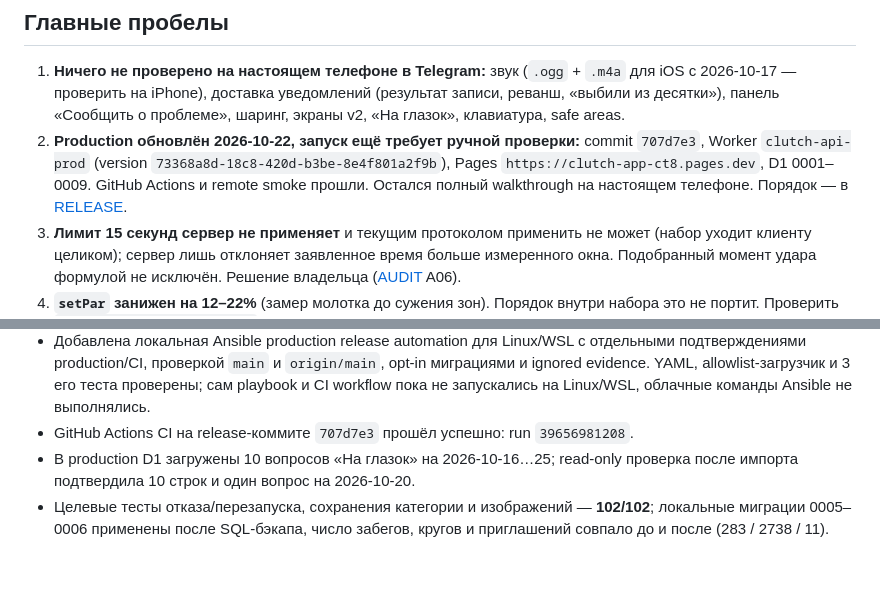
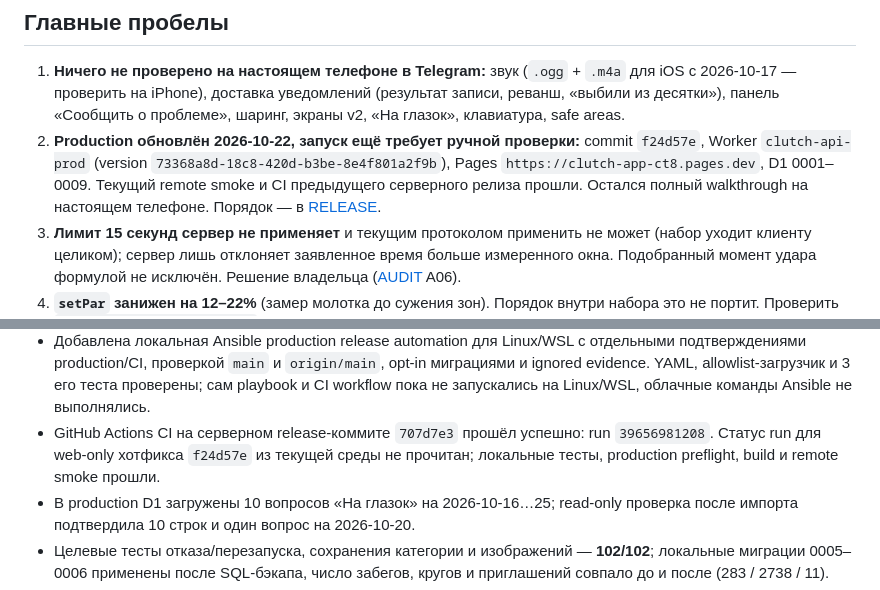
Before and after one commit to Alemkhan/clutch, a Markdown page: CONTEXT.md, 2 parts joined by grey strips. Rendered like a GitHub page; blank space fills up the shorter version.

Commit message:
Record Wiki Path scroll hotfix release

```diff
--- a/CONTEXT.md
+++ b/CONTEXT.md
@@ -128,9 +128,9 @@ Match HUD показывает личности, проценты и полос
    доставка уведомлений (результат записи, реванш, «выбили из десятки»), панель
    «Сообщить о проблеме», шаринг, экраны v2, «На глазок», клавиатура, safe areas.
 2. **Production обновлён 2026-10-22, запуск ещё требует ручной проверки:** commit
-   `707d7e3`, Worker `clutch-api-prod` (version `73368a8d-18c8-420d-b3be-8e4f801a2f9b`),
-   Pages `https://clutch-app-ct8.pages.dev`, D1 0001–0009. GitHub Actions и remote smoke
-   прошли. Остался полный walkthrough на настоящем телефоне. Порядок — в
+   `f24d57e`, Worker `clutch-api-prod` (version `73368a8d-18c8-420d-b3be-8e4f801a2f9b`),
+   Pages `https://clutch-app-ct8.pages.dev`, D1 0001–0009. Текущий remote smoke и CI
+   предыдущего серверного релиза прошли. Остался полный walkthrough на настоящем телефоне. Порядок — в
    [RELEASE](docs/RELEASE.md).
 3. **Лимит 15 секунд сервер не применяет** и текущим протоколом применить не может (набор
    уходит клиенту целиком); сервер лишь отклоняет заявленное время больше измеренного окна.
@@ -172,7 +172,9 @@ Match HUD показывает личности, проценты и полос
   подтверждениями production/CI, проверкой `main` и `origin/main`, opt-in миграциями и
   ignored evidence. YAML, allowlist-загрузчик и 3 его теста проверены; сам playbook и CI
   workflow пока не запускались на Linux/WSL, облачные команды Ansible не выполнялись.
-- GitHub Actions CI на release-коммите `707d7e3` прошёл успешно: run `39656981208`.
+- GitHub Actions CI на серверном release-коммите `707d7e3` прошёл успешно: run
+  `39656981208`. Статус run для web-only хотфикса `f24d57e` из текущей среды не прочитан;
+  локальные тесты, production preflight, build и remote smoke прошли.
 - В production D1 загружены 10 вопросов «На глазок» на 2026-10-16…25; read-only
   проверка после импорта подтвердила 10 строк и один вопрос на 2026-10-20.
 - Целевые тесты отказа/перезапуска, сохранения категории и изображений — **102/102**;
```
Also changed, not shown: docs/RELEASE.md (+4 -4 lines).
